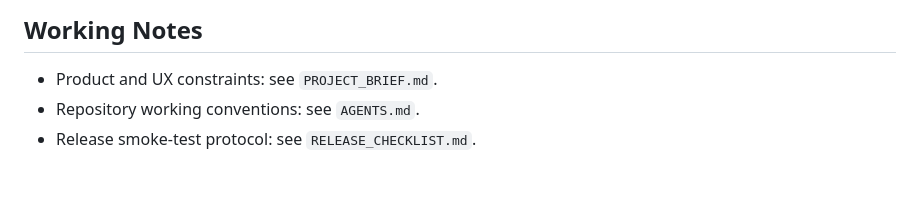
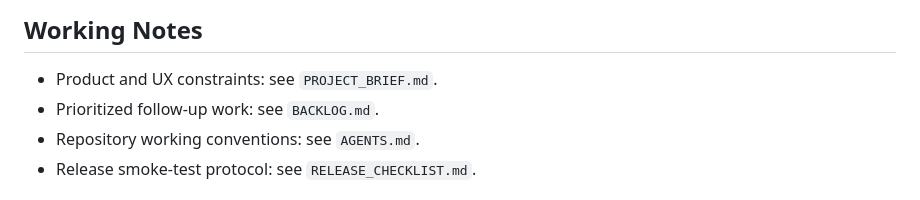
Before and after one commit to orfeasa/TapTen, a Markdown page: README.md, the part around the change. GitHub-like rendering.

```diff
--- a/README.md
+++ b/README.md
@@ -113,6 +113,7 @@ Note: avoid launching iOS simulator test runs unless explicitly needed in the cu
 ## Working Notes
 
 - Product and UX constraints: see `PROJECT_BRIEF.md`.
+- Prioritized follow-up work: see `BACKLOG.md`.
 - Repository working conventions: see `AGENTS.md`.
 - Release smoke-test protocol: see `RELEASE_CHECKLIST.md`.
 
```
Also changed, not shown: BACKLOG.md (added, +89 -0 lines).
